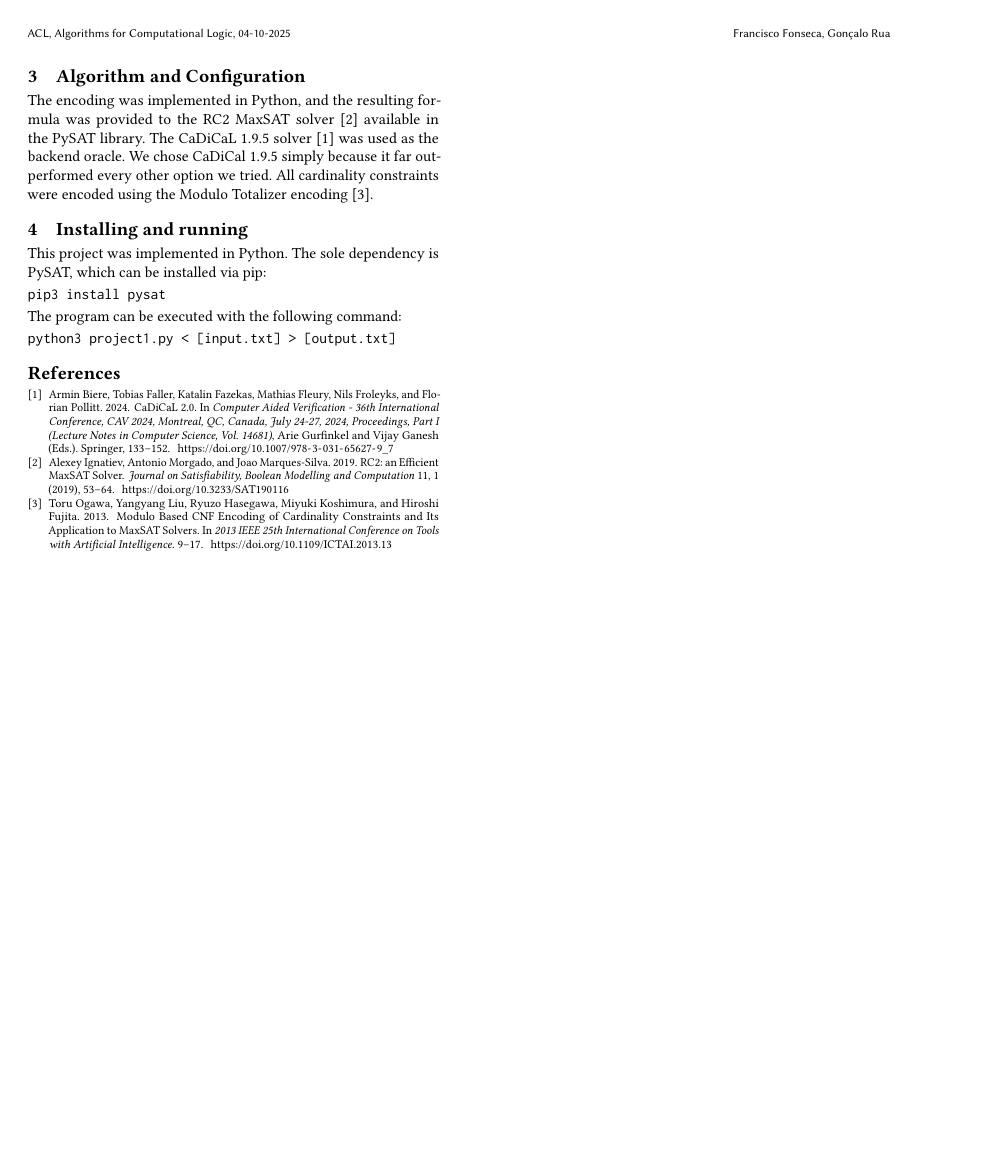
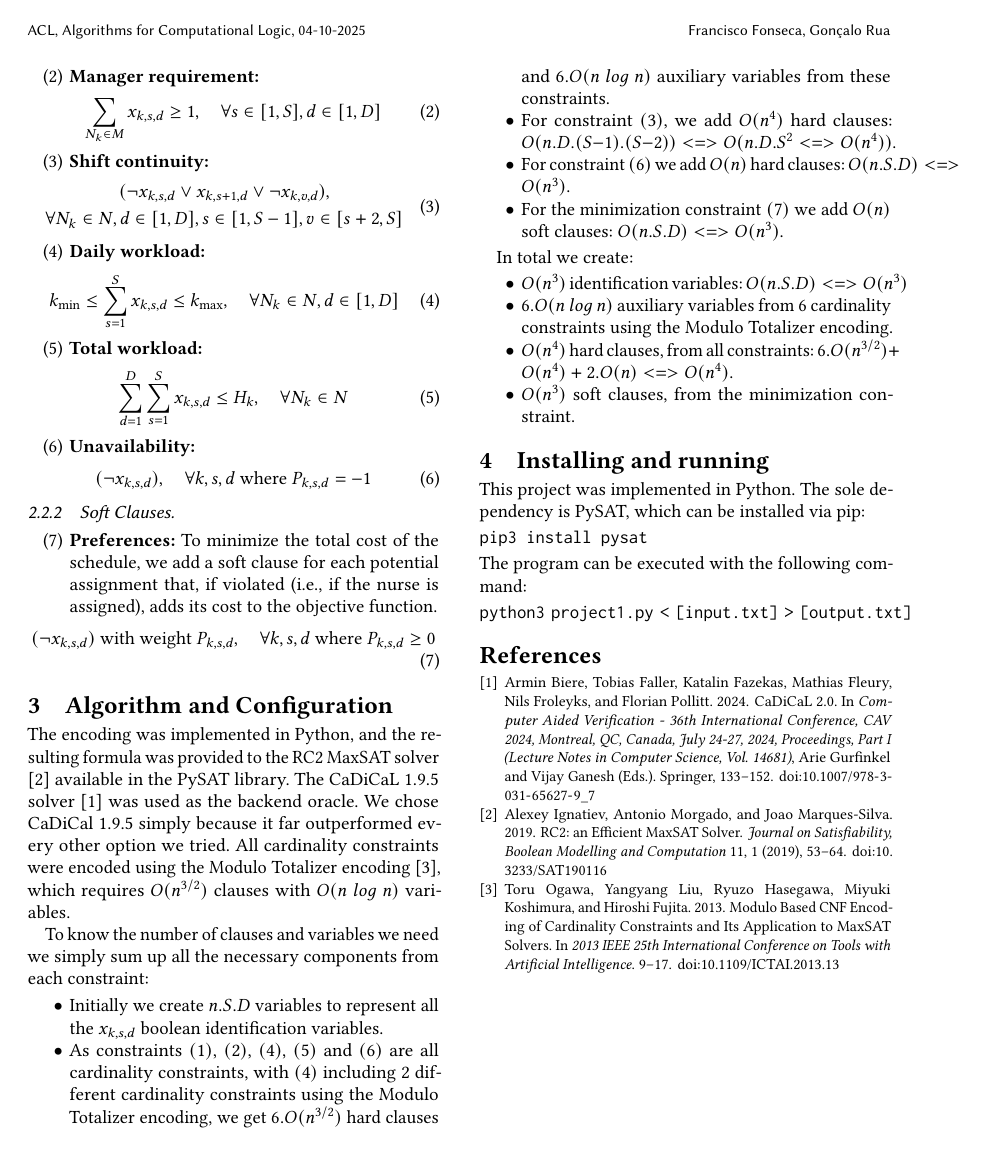
Before and after one commit to goncrust/NSP, a LaTeX paper (report/main.tex): page 2 of 2. The pictures show the PDF file report/main.pdf that the author committed with the source.

Commit message:
Changed report to include complexity analysis of the encoding

```diff
--- a/report/main.tex
+++ b/report/main.tex
@@ -223,7 +223,27 @@ The constraints are modeled as a combination of hard and soft clauses. Hard clau
 \end{enumerate}
 
 \section{Algorithm and Configuration}
-The encoding was implemented in Python, and the resulting formula was provided to the RC2 MaxSAT solver \cite{rc2} available in the PySAT library. The CaDiCaL 1.9.5 solver \cite{cadical} was used as the backend oracle. We chose CaDiCal 1.9.5 simply because it far outperformed every other option we tried. All cardinality constraints were encoded using the Modulo Totalizer encoding \cite{mtotalizer}.
+The encoding was implemented in Python, and the resulting formula was provided to the RC2 MaxSAT solver \cite{rc2} available in the PySAT library. The CaDiCaL 1.9.5 solver \cite{cadical} was used as the backend oracle. We chose CaDiCal 1.9.5 simply because it far outperformed every other option we tried. All cardinality constraints were encoded using the Modulo Totalizer encoding \cite{mtotalizer}, which requires $O(n^{3/2})$ clauses with $O(n \ log \ n)$ variables.
+
+To know the number of clauses and variables we need we simply sum up all the necessary components from each constraint:
+
+\begin{itemize}
+    \item Initially we create $n.S.D$ variables to represent all the $x_{k,s,d}$ boolean identification variables.
+    \item As constraints $(1)$, $(2)$, $(4)$, $(5)$ and $(6)$ are all cardinality constraints, with $(4)$ including 2 different cardinality constraints using the Modulo Totalizer encoding, we get $6.O(n^{3/2})$ hard clauses and $6.O(n \ log \ n)$ auxiliary variables from these constraints.
+    \item For constraint $(3)$, we add $O(n^4)$ hard clauses: $O(n.D.(S-1).(S-2)) <=> O(n.D.S^2 <=> O(n^4))$.
+    \item For constraint $(6)$ we add $O(n³)$ hard clauses: $O(n.S.D) <=> O(n^3)$.
+    \item For the minimization constraint $(7)$ we add $O(n³)$ soft clauses: $O(n.S.D) <=> O(n^3)$.
+\end{itemize}
+
+
+
+In total we create:
+\begin{itemize}
+    \item $O(n^3)$ identification variables: $O(n.S.D) <=> O(n^3)$
+    \item $6.O(n \ log \ n)$ auxiliary variables from 6 cardinality constraints using the Modulo Totalizer encoding.
+    \item $O(n^4)$ hard clauses, from all constraints: $6.O(n^{3/2}) + O(n^4)+2.O(n³) <=> O(n^4)$.
+    \item $O(n^3)$ soft clauses, from the minimization constraint.
+\end{itemize}
 
 \section{Installing and running}
 This project was implemented in Python. The sole dependency is PySAT, which can be installed via pip:
```
Also changed, not shown: report/main.pdf, report/main.tex (2 more changed lines).
